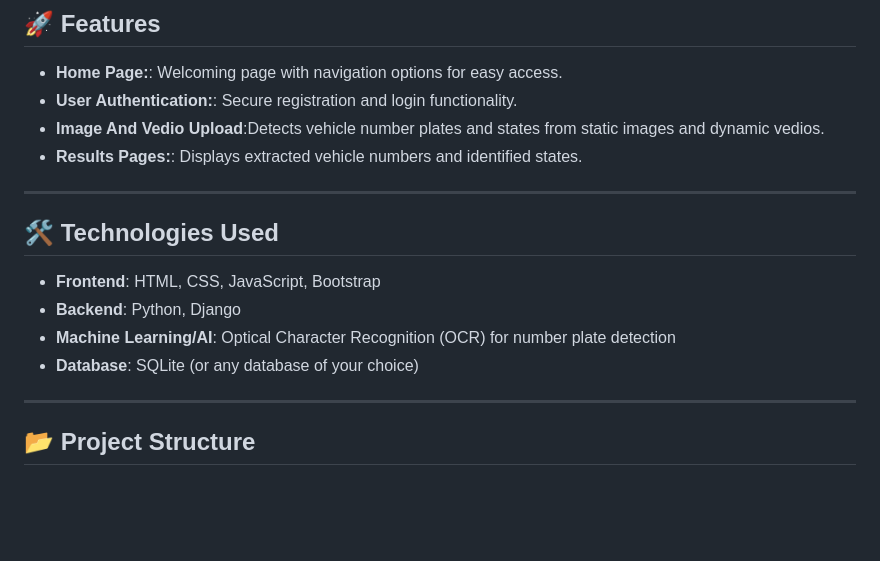
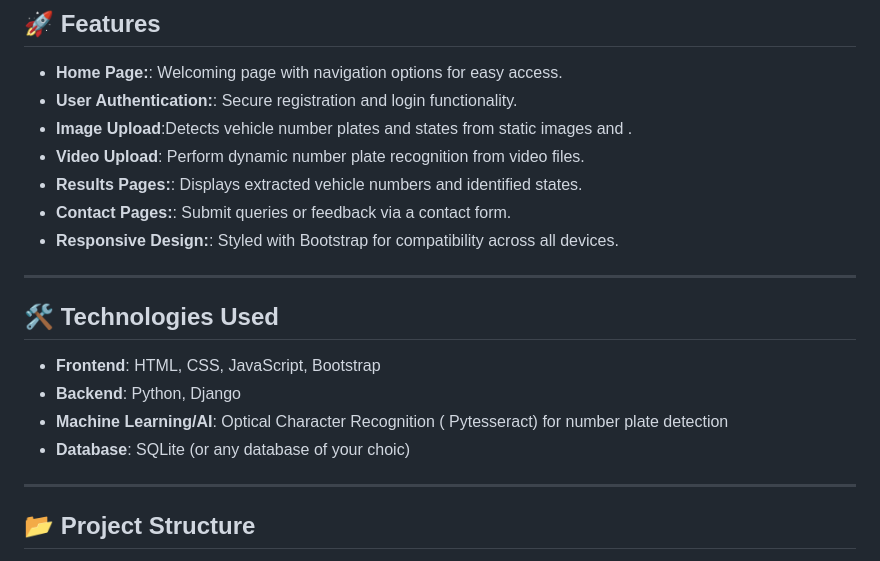
Before and after one commit to Dhina0504/dynamic_vehicle_identification, a Markdown page: README.md, the part around the change. Drawn GitHub-style; blank space fills up the shorter version.

```diff
--- a/README.md
+++ b/README.md
@@ -8,8 +8,11 @@ This project is a **Dynamic Vehicle Identification and Tracking System** designe
 
 - **Home Page:**: Welcoming page with navigation options for easy access.
 - **User Authentication:**: Secure registration and login functionality.
-- **Image And Vedio Upload**:Detects vehicle number plates and states from static images and dynamic vedios.
+- **Image Upload**:Detects vehicle number plates and states from static images and .
+- **Video Upload**: Perform dynamic number plate recognition from video files.
 - **Results Pages:**: Displays extracted vehicle numbers and identified states.
+-  **Contact Pages:**: Submit queries or feedback via a contact form.
+-  **Responsive Design:**:  Styled with Bootstrap for compatibility across all devices.
 
 ---
 
@@ -17,8 +20,8 @@ This project is a **Dynamic Vehicle Identification and Tracking System** designe
 
 - **Frontend**: HTML, CSS, JavaScript, Bootstrap
 - **Backend**: Python, Django
-- **Machine Learning/AI**: Optical Character Recognition (OCR) for number plate detection
-- **Database**: SQLite (or any database of your choice)
+- **Machine Learning/AI**: Optical Character Recognition ( Pytesseract) for number plate detection
+- **Database**: SQLite (or any database of your choic)
 
 ---
 
```
